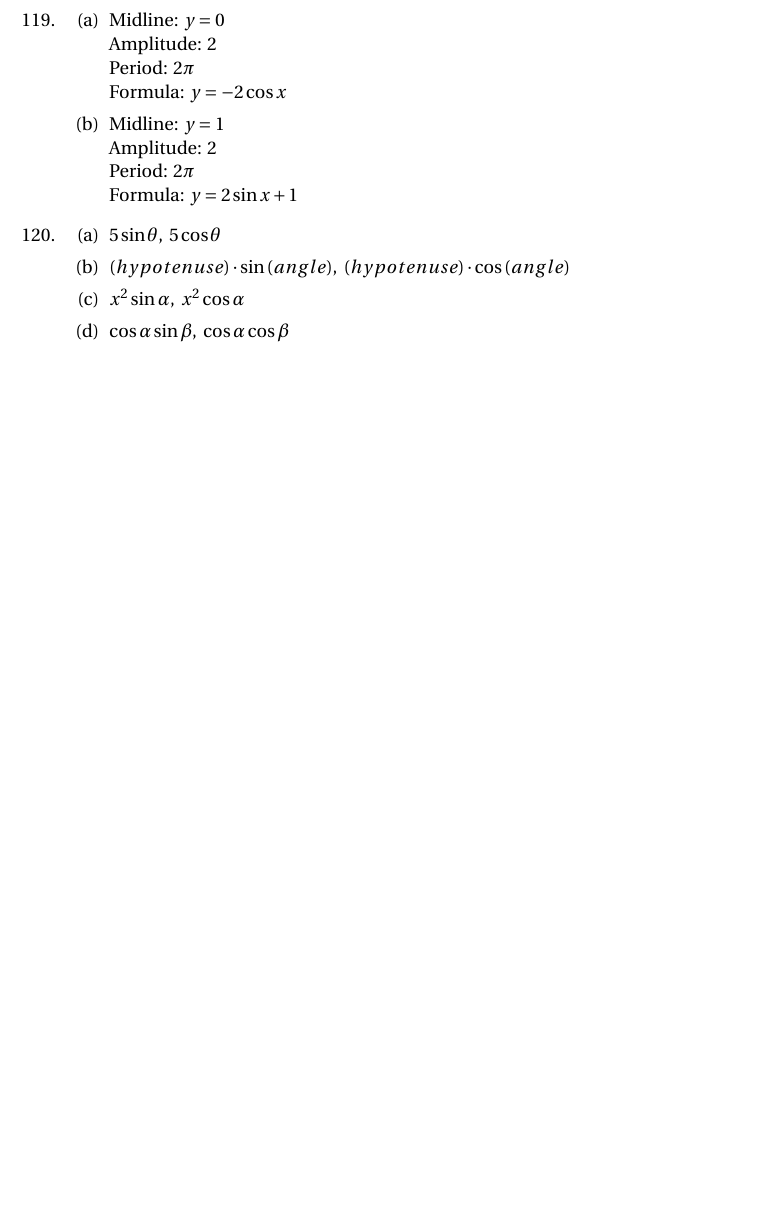
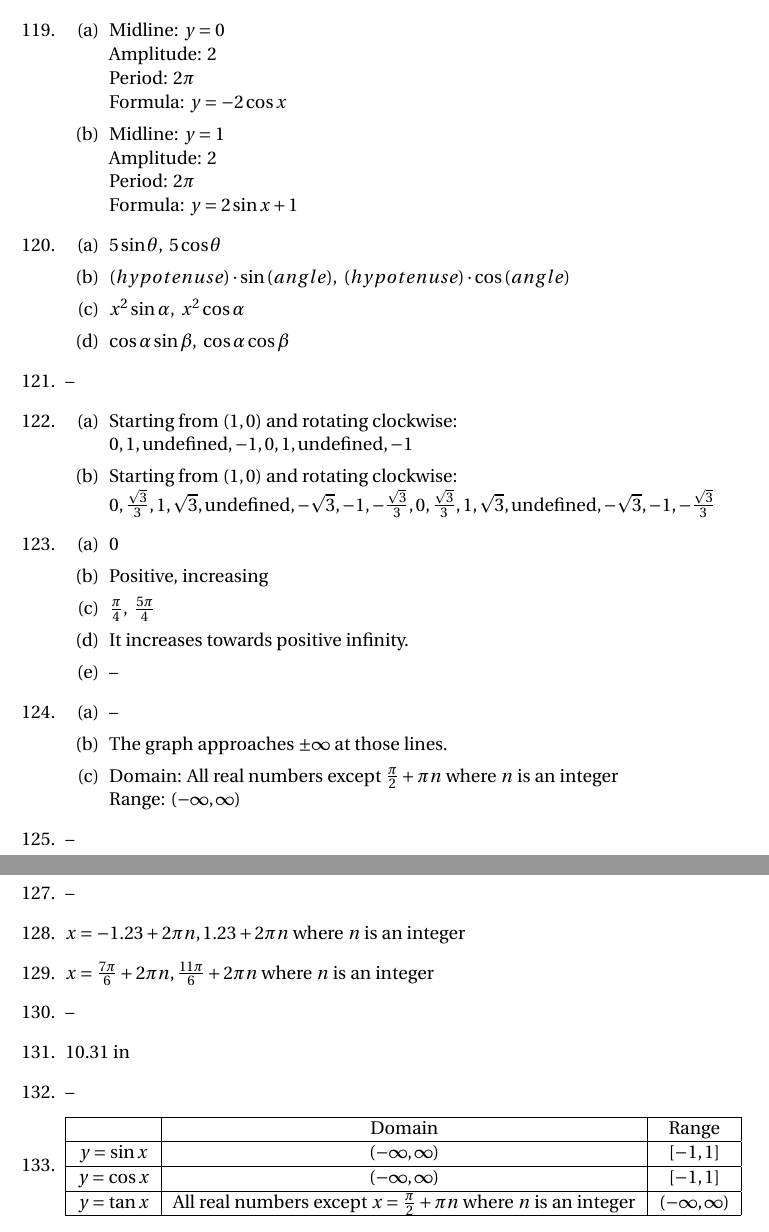
Before and after one commit to jwspence4/im2, a LaTeX document (im2_book3_selected_answers.tex): part of page 9 of 9 before the commit and two parts of pages 9 and 10 of 10 after it, the two joined at a grey line, cut so that both start at the same text, the shorter picture padded with empty space. Compiled offline with pdfLaTeX.

Commit message:
122-124, 128-129, 131, 133

```diff
--- a/im2_book3_selected_answers.tex
+++ b/im2_book3_selected_answers.tex
@@ -802,6 +802,82 @@ $x = \frac{5\pi}{6} + 2\pi n, \frac{7\pi}{6} + 2\pi n$, where $n$ is an integer
 
 	\end{enumerate}
 
+\item --
+
+\item
+
+	\begin{enumerate}
+
+	\item Starting from $(1,0)$ and rotating clockwise: \newline
+		$0, 1, \text{undefined}, -1, 0, 1, \text{undefined}, -1$
+
+	\item Starting from $(1,0)$ and rotating clockwise: \newline
+		$0, \frac{\sqrt{3}}{3}, 1, \sqrt{3}, \text{undefined}, -\sqrt{3}, -1, -\frac{\sqrt{3}}{3}, 0, \frac{\sqrt{3}}{3}, 1, \sqrt{3},
+		\text{undefined}, -\sqrt{3}, -1, -\frac{\sqrt{3}}{3}$
+
+	\end{enumerate}
+
+\item
+
+	\begin{enumerate}
+
+	\item 0
+
+	\item Positive, increasing
+
+	\item $\frac{\pi}{4}, \ \frac{5\pi}{4}$
+
+	\item It increases towards positive infinity.
+
+	\item --
+
+	\end{enumerate}
+
+\item
+
+	\begin{enumerate}
+
+	\item --
+
+	\item The graph approaches $\pm \infty$ at those lines.
+
+	\item Domain: All real numbers except $\frac{\pi}{2} + \pi n$ where $n$ is an integer \newline
+		Range: $(-\infty, \infty)$
+
+	\end{enumerate}
+
+\item --
+
+\item --
+
+\item --
+
+\item $x = -1.23 + 2\pi n, 1.23 + 2\pi n$ where $n$ is an integer
+
+\item $x = \frac{7\pi}{6} + 2\pi n, \frac{11\pi}{6} + 2 \pi n$ where $n$ is an integer
+
+\item --
+
+\item 10.31 in
+
+\item --
+
+\item
+
+	\begin{tabular}{| c | c | c |}
+
+	\hline
+	& Domain & Range \\
+	\hline
+	$y = \sin{x}$ & $(-\infty, \infty)$ & $[-1,1]$ \\
+	\hline
+	$y = \cos{x}$ & $(-\infty, \infty)$ & $[-1, 1]$ \\
+	\hline
+	$y = \tan{x}$ & All real numbers except $x = \frac{\pi}{2} + \pi n$ where $n$ is an integer & $(-\infty, \infty)$ \\
+	\hline
+
+	\end{tabular}
+
 \end{enumerate}
 
 \end{document}
```
Also changed, not shown: im2_book3_selected_answers.pdf.
